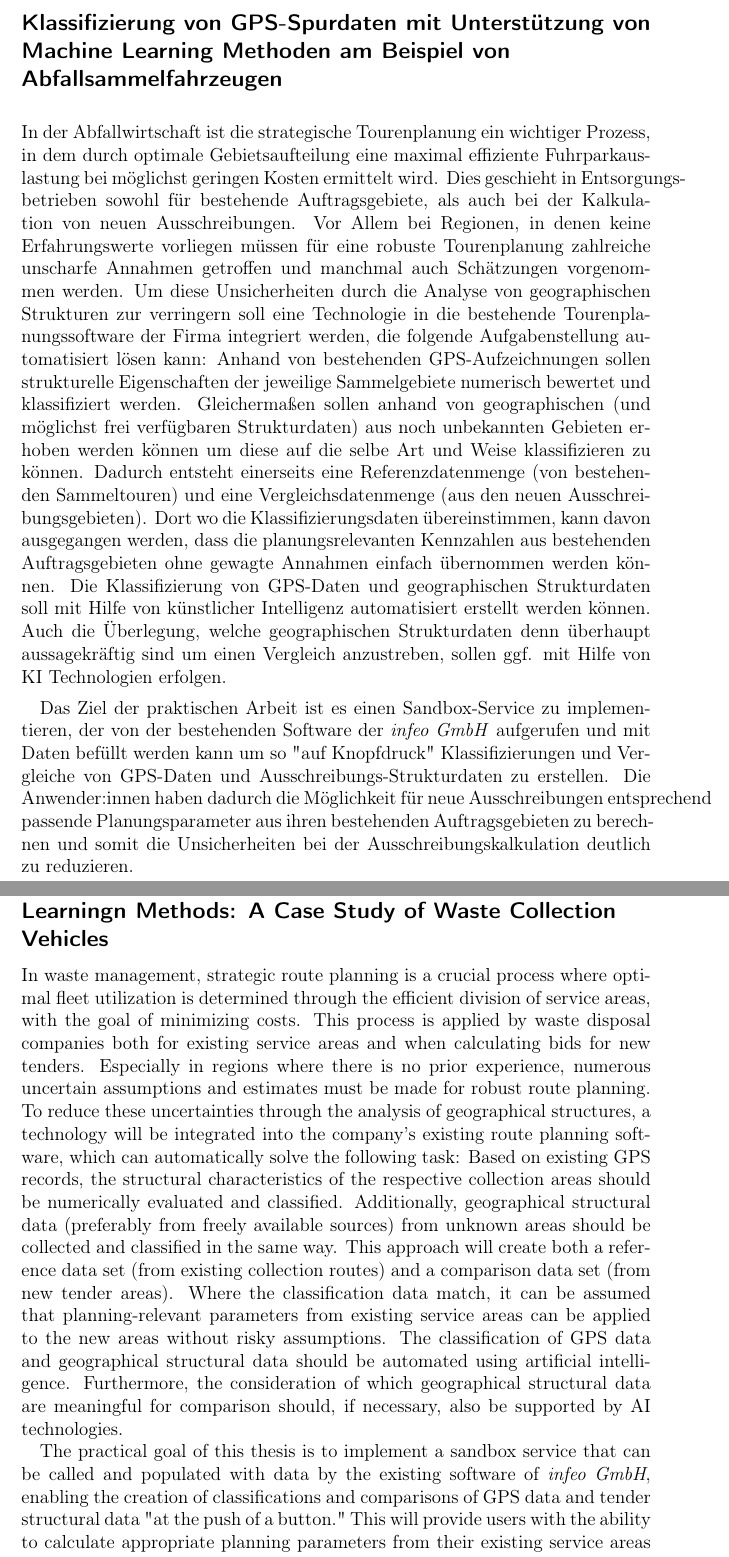
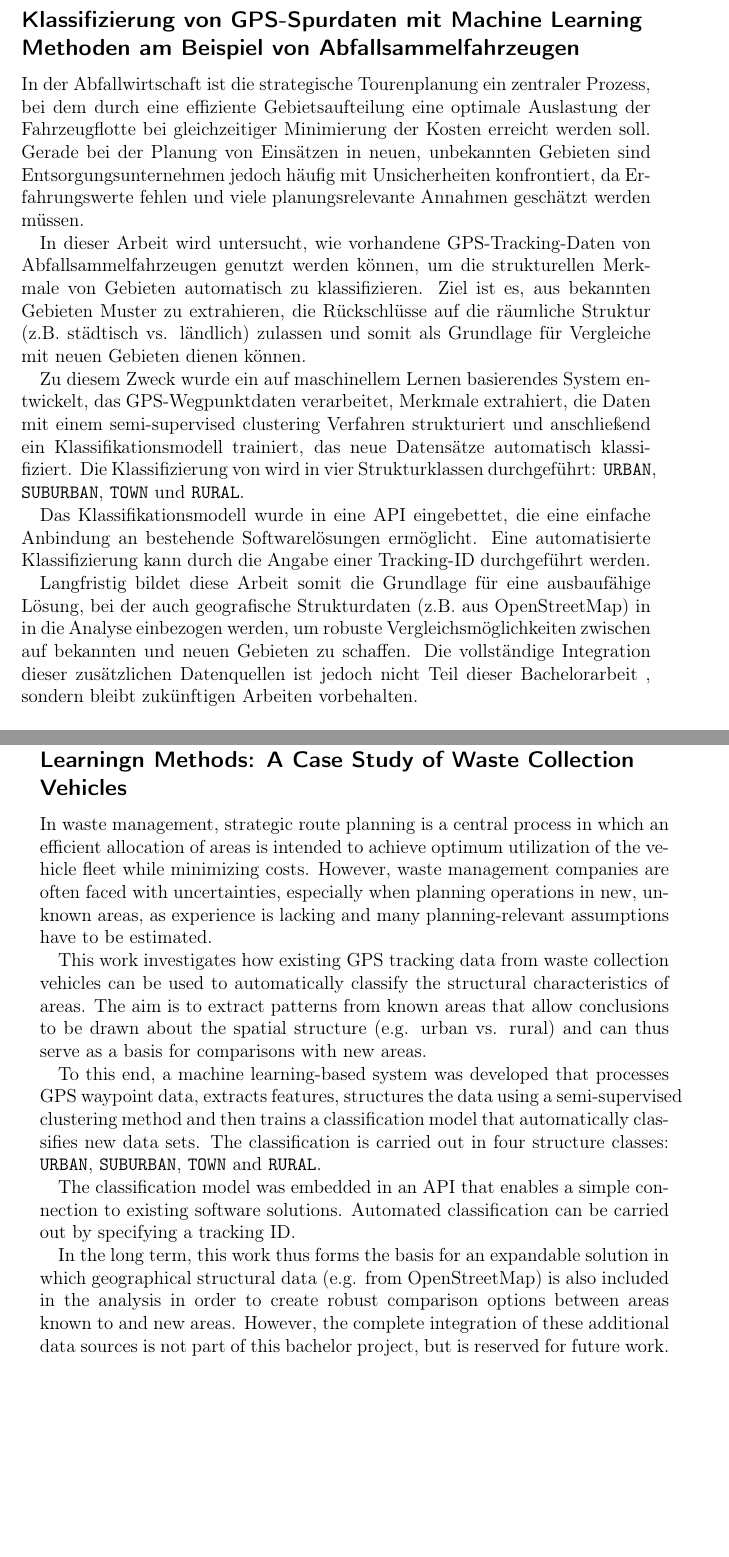
Before and after one commit to NeYoNmoos/FHV-Infeo_Bachelor_Thesis, a LaTeX thesis (Thesis/Text/Bachelor_Thesis_GPS_Classification.tex): two parts of pages 3 and 5 of 64 before the commit and two parts of pages 3 and 4 of 62 after it, joined at a grey line, cut so that both start at the same text, the shorter picture padded with empty space. Compiled offline with pdfLaTeX.

Commit message:
adjusted abstract for actual thesis content

```diff
--- a/Thesis/Text/Bachelor_Thesis_GPS_Classification.tex
+++ b/Thesis/Text/Bachelor_Thesis_GPS_Classification.tex
@@ -140,42 +140,81 @@
 \newpage
 \section*{Kurzreferat}
 
-\subsection*{Klassifizierung von GPS-Spurdaten mit Unterstützung von Machine
-  Learning Methoden am Beispiel von Abfallsammelfahrzeugen}
-
-In der Abfallwirtschaft ist die strategische Tourenplanung ein wichtiger
-Prozess, in dem durch optimale Gebietsaufteilung eine maximal effiziente
-Fuhrparkauslastung bei möglichst geringen Kosten ermittelt wird. Dies geschieht
-in Entsorgungsbetrieben sowohl für bestehende Auftragsgebiete, als auch bei der
-Kalkulation von neuen Ausschreibungen. Vor Allem bei Regionen, in denen keine
-Erfahrungswerte vorliegen müssen für eine robuste Tourenplanung zahlreiche
-unscharfe Annahmen getroffen und manchmal auch Schätzungen vorgenommen werden.
-Um diese Unsicherheiten durch die Analyse von geographischen Strukturen zur
-verringern soll eine Technologie in die bestehende Tourenplanungssoftware der
-Firma integriert werden, die folgende Aufgabenstellung automatisiert lösen
-kann: Anhand von bestehenden GPS-Aufzeichnungen sollen strukturelle
-Eigenschaften der jeweilige Sammelgebiete numerisch bewertet und klassifiziert
-werden. Gleichermaßen sollen anhand von geographischen (und möglichst frei
-verfügbaren Strukturdaten) aus noch unbekannten Gebieten erhoben werden können
-um diese auf die selbe Art und Weise klassifizieren zu können. Dadurch entsteht
-einerseits eine Referenzdatenmenge (von bestehenden Sammeltouren) und eine
-Vergleichsdatenmenge (aus den neuen Ausschreibungsgebieten). Dort wo die
-Klassifizierungsdaten übereinstimmen, kann davon ausgegangen werden, dass die
-planungsrelevanten Kennzahlen aus bestehenden Auftragsgebieten ohne gewagte
-Annahmen einfach übernommen werden können. Die Klassifizierung von GPS-Daten
-und geographischen Strukturdaten soll mit Hilfe von künstlicher Intelligenz
-automatisiert erstellt werden können. Auch die Überlegung, welche
-geographischen Strukturdaten denn überhaupt aussagekräftig sind um einen
-Vergleich anzustreben, sollen ggf. mit Hilfe von KI Technologien erfolgen.
-
-Das Ziel der praktischen Arbeit ist es einen Sandbox-Service zu implementieren,
-der von der bestehenden Software der \textit{infeo GmbH} aufgerufen und mit
-Daten befüllt
-werden kann um so "auf Knopfdruck" Klassifizierungen und Vergleiche von
-GPS-Daten und Ausschreibungs-Strukturdaten zu erstellen. Die Anwender:innen
-haben dadurch die Möglichkeit für neue Ausschreibungen entsprechend passende
-Planungsparameter aus ihren bestehenden Auftragsgebieten zu berechnen und somit
-die Unsicherheiten bei der Ausschreibungskalkulation deutlich zu reduzieren.
+\subsection*{Klassifizierung von GPS-Spurdaten mit Machine Learning Methoden am
+  Beispiel von Abfallsammelfahrzeugen}
+
+In der Abfallwirtschaft ist die strategische Tourenplanung ein zentraler
+Prozess, bei dem durch eine effiziente Gebietsaufteilung eine optimale
+Auslastung der Fahrzeugflotte bei gleichzeitiger Minimierung der Kosten
+erreicht werden soll. Gerade bei der Planung von Einsätzen in neuen,
+unbekannten Gebieten sind Entsorgungsunternehmen jedoch häufig mit
+Unsicherheiten konfrontiert, da Erfahrungswerte fehlen und viele
+planungsrelevante Annahmen geschätzt werden müssen.
+
+In dieser Arbeit wird untersucht, wie vorhandene GPS-Tracking-Daten von
+Abfallsammelfahrzeugen genutzt werden können, um die strukturellen Merkmale
+von
+Gebieten automatisch zu klassifizieren. Ziel ist es, aus bekannten Gebieten
+Muster zu extrahieren, die Rückschlüsse auf die räumliche Struktur (z.B.
+städtisch vs. ländlich) zulassen und somit als Grundlage für Vergleiche mit
+neuen
+Gebieten dienen können.
+
+Zu diesem Zweck wurde ein auf maschinellem Lernen basierendes System
+entwickelt, das
+GPS-Wegpunktdaten verarbeitet, Merkmale extrahiert, die Daten mit einem
+semi-supervised clustering Verfahren strukturiert und anschließend ein
+Klassifikationsmodell trainiert, das neue Datensätze automatisch
+klassifiziert. Die Klassifizierung von
+wird in vier Strukturklassen durchgeführt: \texttt{URBAN},
+\texttt{SUBURBAN}, \texttt{TOWN} und \texttt{RURAL}.
+
+Das Klassifikationsmodell wurde in eine API eingebettet, die eine einfache
+Anbindung an bestehende Softwarelösungen ermöglicht. Eine automatisierte
+Klassifizierung kann durch die Angabe einer
+Tracking-ID durchgeführt werden.
+
+Langfristig bildet diese Arbeit somit die Grundlage für eine ausbaufähige
+Lösung, bei der auch geografische Strukturdaten (z.B. aus OpenStreetMap) in
+in die Analyse einbezogen werden, um robuste Vergleichsmöglichkeiten zwischen
+auf
+bekannten und neuen Gebieten zu schaffen. Die vollständige Integration dieser
+zusätzlichen Datenquellen ist jedoch nicht Teil dieser Bachelorarbeit
+, sondern bleibt zukünftigen Arbeiten vorbehalten.
+
+% In der Abfallwirtschaft ist die strategische Tourenplanung ein wichtiger
+% Prozess, in dem durch optimale Gebietsaufteilung eine maximal effiziente
+% Fuhrparkauslastung bei möglichst geringen Kosten ermittelt wird. Dies geschieht
+% in Entsorgungsbetrieben sowohl für bestehende Auftragsgebiete, als auch bei der
+% Kalkulation von neuen Ausschreibungen. Vor Allem bei Regionen, in denen keine
+% Erfahrungswerte vorliegen müssen für eine robuste Tourenplanung zahlreiche
+% unscharfe Annahmen getroffen und manchmal auch Schätzungen vorgenommen werden.
+% Um diese Unsicherheiten durch die Analyse von geographischen Strukturen zur
+% verringern soll eine Technologie in die bestehende Tourenplanungssoftware der
+% Firma integriert werden, die folgende Aufgabenstellung automatisiert lösen
+% kann: Anhand von bestehenden GPS-Aufzeichnungen sollen strukturelle
+% Eigenschaften der jeweilige Sammelgebiete numerisch bewertet und klassifiziert
+% werden. Gleichermaßen sollen anhand von geographischen (und möglichst frei
+% verfügbaren Strukturdaten) aus noch unbekannten Gebieten erhoben werden können
+% um diese auf die selbe Art und Weise klassifizieren zu können. Dadurch entsteht
+% einerseits eine Referenzdatenmenge (von bestehenden Sammeltouren) und eine
+% Vergleichsdatenmenge (aus den neuen Ausschreibungsgebieten). Dort wo die
+% Klassifizierungsdaten übereinstimmen, kann davon ausgegangen werden, dass die
+% planungsrelevanten Kennzahlen aus bestehenden Auftragsgebieten ohne gewagte
+% Annahmen einfach übernommen werden können. Die Klassifizierung von GPS-Daten
+% und geographischen Strukturdaten soll mit Hilfe von künstlicher Intelligenz
+% automatisiert erstellt werden können. Auch die Überlegung, welche
+% geographischen Strukturdaten denn überhaupt aussagekräftig sind um einen
+% Vergleich anzustreben, sollen ggf. mit Hilfe von KI Technologien erfolgen.
+
+% Das Ziel der praktischen Arbeit ist es einen Sandbox-Service zu implementieren,
+% der von der bestehenden Software der \textit{infeo GmbH} aufgerufen und mit
+% Daten befüllt
+% werden kann um so "auf Knopfdruck" Klassifizierungen und Vergleiche von
+% GPS-Daten und Ausschreibungs-Strukturdaten zu erstellen. Die Anwender:innen
+% haben dadurch die Möglichkeit für neue Ausschreibungen entsprechend passende
+% Planungsparameter aus ihren bestehenden Auftragsgebieten zu berechnen und somit
+% die Unsicherheiten bei der Ausschreibungskalkulation deutlich zu reduzieren.
 
 \vspace{0.5cm}
 
@@ -217,35 +256,44 @@ Geografische Datenanalyse, Maschinelles Lernen, Automatisierung
 % OLD ABSTRACT:
 
 % TODO: Abstract anpassen, da es mit OSM nicht ganz genau die originalen anforderungen gelungen ist
-In waste management, strategic route planning is a crucial process where
-optimal fleet utilization is determined through the efficient division of
-service areas, with the goal of minimizing costs. This process is applied by
-waste disposal companies both for existing service areas and when calculating
-bids for new tenders. Especially in regions where there is no prior experience,
-numerous uncertain assumptions and estimates must be made for robust route
-planning. To reduce these uncertainties through the analysis of geographical
-structures, a technology will be integrated into the company’s existing route
-planning software, which can automatically solve the following task: Based on
-existing GPS records, the structural characteristics of the respective
-collection areas should be numerically evaluated and classified. Additionally,
-geographical structural data (preferably from freely available sources) from
-unknown areas should be collected and classified in the same way. This approach
-will create both a reference data set (from existing collection routes) and a
-comparison data set (from new tender areas). Where the classification data
-match, it can be assumed that planning-relevant parameters from existing
-service areas can be applied to the new areas without risky assumptions. The
-classification of GPS data and geographical structural data should be automated
-using artificial intelligence. Furthermore, the consideration of which
-geographical structural data are meaningful for comparison should, if
-necessary, also be supported by AI technologies.
-
-The practical goal of this thesis is to implement a sandbox service that can be
-called and populated with data by the existing software of \textit{infeo GmbH},
-enabling the
-creation of classifications and comparisons of GPS data and tender structural
-data "at the push of a button." This will provide users with the ability to
-calculate appropriate planning parameters from their existing service areas for
-new tenders, thereby significantly reducing uncertainties in bid calculations.
+In waste management, strategic route planning is a central
+process in which an efficient allocation of areas is intended to achieve
+optimum
+utilization of the vehicle fleet while minimizing costs. However, waste
+management companies are often faced with uncertainties, especially when
+planning operations in new, unknown areas, as
+experience is lacking and many planning-relevant assumptions have to be
+estimated.
+
+This work investigates how existing GPS tracking data from
+waste collection vehicles can be used to automatically classify the structural
+characteristics of
+areas. The aim is to extract
+patterns from known areas that allow conclusions to be drawn about the spatial
+structure (e.g.
+urban vs. rural) and can thus serve as a basis for comparisons with new
+areas.
+
+To this end, a machine learning-based system was developed that processes
+GPS waypoint data, extracts features, structures the data using a
+semi-supervised clustering method and then trains a
+classification model that automatically classifies new data sets. The
+classification is carried out in four structure classes: \texttt{URBAN},
+\texttt{SUBURBAN}, \texttt{TOWN} and \texttt{RURAL}.
+
+The classification model was embedded in an API that enables a simple
+connection to existing software solutions. Automated classification can be
+carried out by specifying a
+tracking ID.
+
+In the long term, this work thus forms the basis for an expandable
+solution in which geographical structural data (e.g. from OpenStreetMap) is
+also included in
+the analysis in order to create robust comparison options between areas known
+to
+and new areas. However, the complete integration of these
+additional data sources is not part of this bachelor project,
+but is reserved for future work.
 \vspace{0.5cm}
 
 \noindent
```
Also changed, not shown: Thesis/Text/Bachelor_Thesis_GPS_Classification.tex (17 more changed lines), 7 other files. Lines whose indentation alone changed are shown as unchanged.
